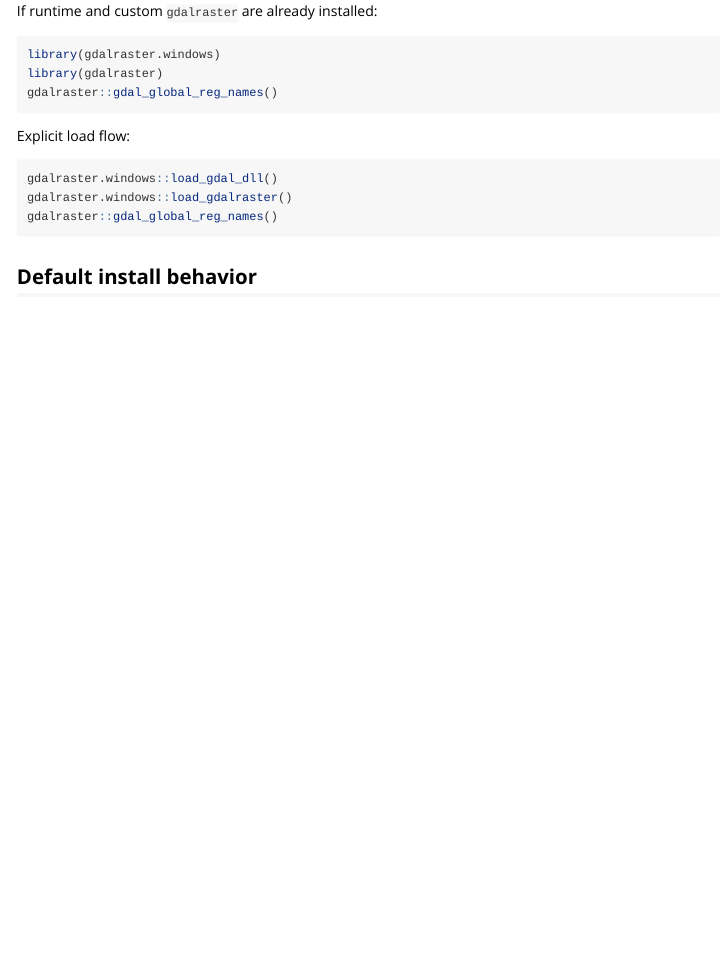
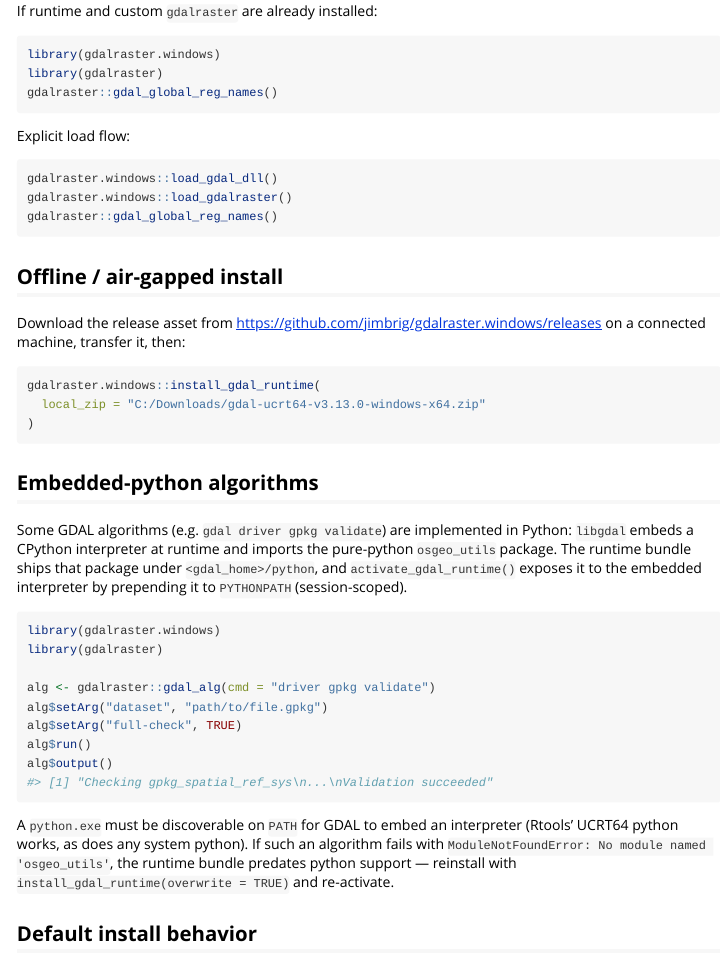
Before and after one commit to jimbrig/gdalraster.windows, an R Markdown document (vignettes/runtime-guide.Rmd): the page in a window 1100 px wide, from 500 px down. Rendered offline with R 4.5, knitr and Pandoc, with nearby package versions.

Commit message:
docs: refresh all docs for embedded-python runtime layer and offline install
- README: new technical section on embedded CPython / osgeo_utils, offline
  air-gapped install instructions, PYTHONPATH in activation list
- vignette: embedded-python algorithm example (driver gpkg validate) and
  offline install section
- AGENTS.md: bundle contract includes python/osgeo_utils and PYTHONPATH
- dev/docs: align overview, ci/release, runtime api, troubleshooting, and
  toolchain notes with current bundle contents and smoke tests; remove
  references to nonexistent tools/audit_gdal_bundle.ps1; add osgeo_utils
  ModuleNotFoundError triage entry
- roxygen: document offline install path for install_gdal_runtime() (#5)

````diff
--- a/vignettes/runtime-guide.Rmd
+++ b/vignettes/runtime-guide.Rmd
@@ -53,6 +53,44 @@ gdalraster.windows::load_gdalraster()
 gdalraster::gdal_global_reg_names()
 ```
 
+## Offline / air-gapped install
+
+Download the release asset from
+<https://github.com/jimbrig/gdalraster.windows/releases> on a connected
+machine, transfer it, then:
+
+```{r eval = FALSE}
+gdalraster.windows::install_gdal_runtime(
+  local_zip = "C:/Downloads/gdal-ucrt64-v3.13.0-windows-x64.zip"
+)
+```
+
+## Embedded-python algorithms
+
+Some GDAL algorithms (e.g. `gdal driver gpkg validate`) are implemented in
+Python: `libgdal` embeds a CPython interpreter at runtime and imports the
+pure-python `osgeo_utils` package. The runtime bundle ships that package under
+`<gdal_home>/python`, and `activate_gdal_runtime()` exposes it to the embedded
+interpreter by prepending it to `PYTHONPATH` (session-scoped).
+
+```{r eval = FALSE}
+library(gdalraster.windows)
+library(gdalraster)
+
+alg <- gdalraster::gdal_alg(cmd = "driver gpkg validate")
+alg$setArg("dataset", "path/to/file.gpkg")
+alg$setArg("full-check", TRUE)
+alg$run()
+alg$output()
+#> [1] "Checking gpkg_spatial_ref_sys\n...\nValidation succeeded"
+```
+
+A `python.exe` must be discoverable on `PATH` for GDAL to embed an
+interpreter (Rtools' UCRT64 python works, as does any system python).
+If such an algorithm fails with `ModuleNotFoundError: No module named
+'osgeo_utils'`, the runtime bundle predates python support — reinstall with
+`install_gdal_runtime(overwrite = TRUE)` and re-activate.
+
 ## Default install behavior
 
 By default:
````
Also changed, not shown: AGENTS.md (+5 -2 lines), R/gdal_runtime.R (+16 -0 lines), README.md, dev/docs/01-overview.md, dev/docs/03-ci-and-release.md, dev/docs/04-r-runtime-api.md, dev/docs/05-troubleshooting.md, dev/docs/06-toolchain-and-abi.md, 1 other file.
